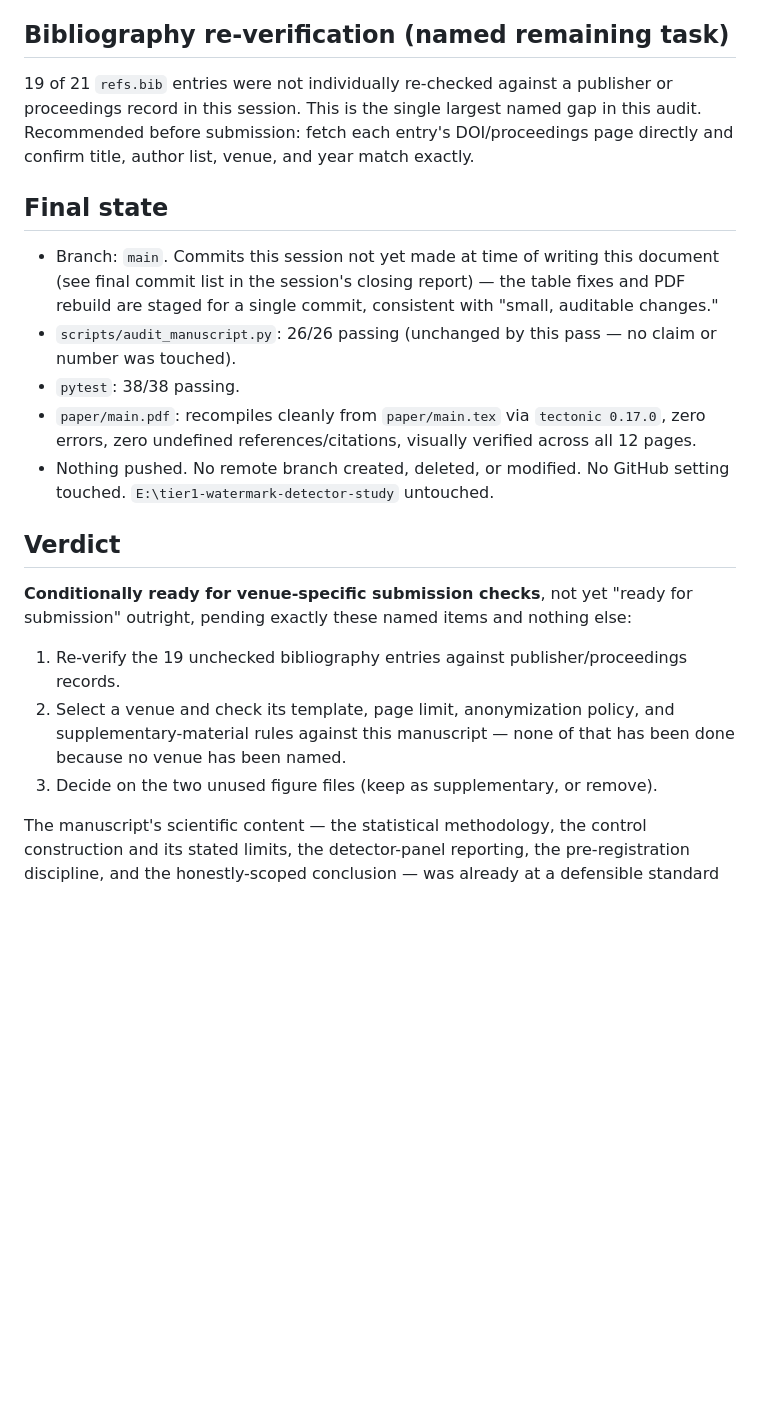
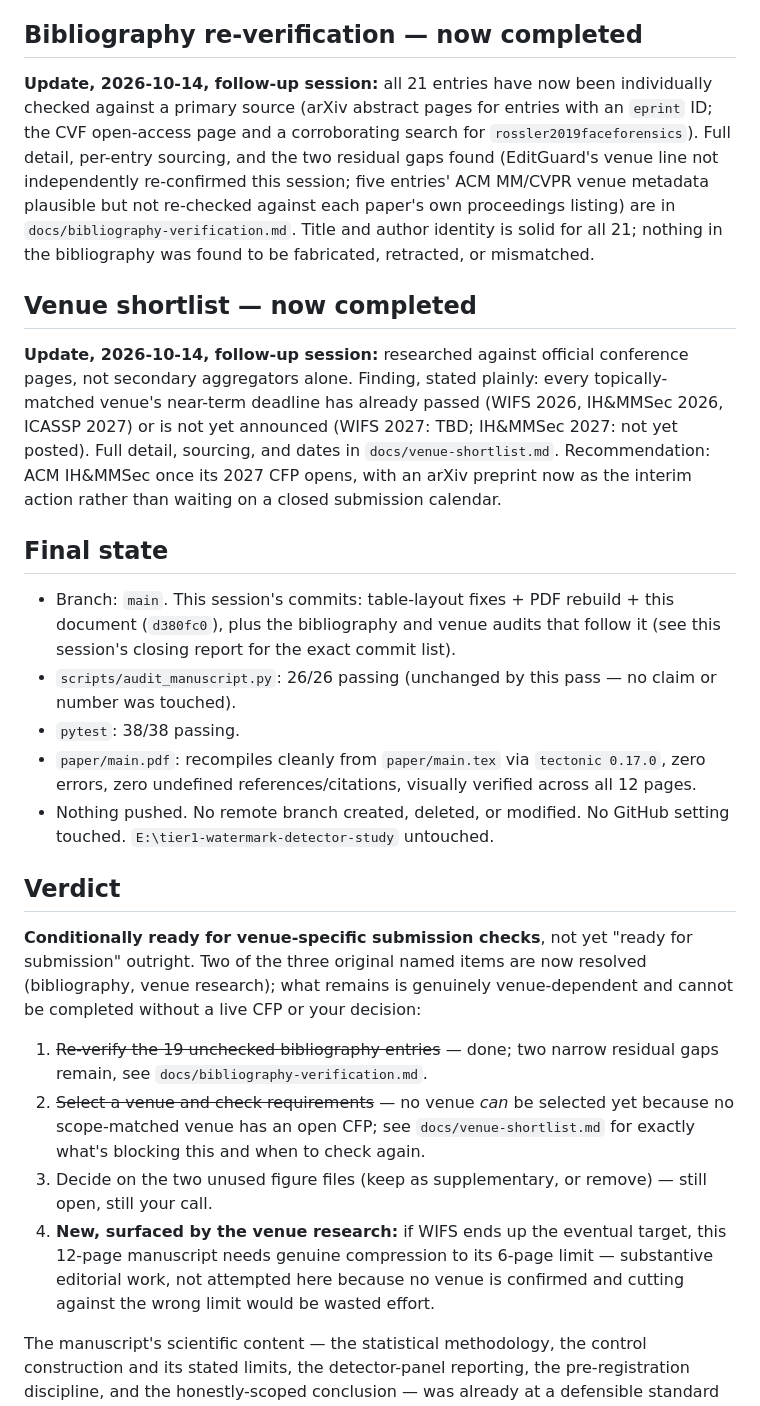
Before and after one commit to meowlawat/deepfake-findings, a Markdown page: docs/conference-readiness.md, the part around the change. GitHub-like rendering; blank space fills up the shorter version.

```diff
--- a/docs/conference-readiness.md
+++ b/docs/conference-readiness.md
@@ -214,18 +214,32 @@ it:
   reenactment manipulation, and carries no identity metadata, so bootstrap intervals
   are image-level only.
 
-## Bibliography re-verification (named remaining task)
+## Bibliography re-verification — now completed
 
-19 of 21 `refs.bib` entries were not individually re-checked against a publisher or
-proceedings record in this session. This is the single largest named gap in this audit.
-Recommended before submission: fetch each entry's DOI/proceedings page directly and
-confirm title, author list, venue, and year match exactly.
+**Update, 2026-10-14, follow-up session:** all 21 entries have now been individually
+checked against a primary source (arXiv abstract pages for entries with an `eprint`
+ID; the CVF open-access page and a corroborating search for `rossler2019faceforensics`).
+Full detail, per-entry sourcing, and the two residual gaps found (EditGuard's venue
+line not independently re-confirmed this session; five entries' ACM MM/CVPR venue
+metadata plausible but not re-checked against each paper's own proceedings listing) are
+in `docs/bibliography-verification.md`. Title and author identity is solid for all 21;
+nothing in the bibliography was found to be fabricated, retracted, or mismatched.
+
+## Venue shortlist — now completed
+
+**Update, 2026-10-14, follow-up session:** researched against official conference
+pages, not secondary aggregators alone. Finding, stated plainly: every topically-matched
+venue's near-term deadline has already passed (WIFS 2026, IH&MMSec 2026, ICASSP 2027)
+or is not yet announced (WIFS 2027: TBD; IH&MMSec 2027: not yet posted). Full detail,
+sourcing, and dates in `docs/venue-shortlist.md`. Recommendation: ACM IH&MMSec once its
+2027 CFP opens, with an arXiv preprint now as the interim action rather than waiting
+on a closed submission calendar.
 
 ## Final state
 
-- Branch: `main`. Commits this session not yet made at time of writing this document
-  (see final commit list in the session's closing report) — the table fixes and PDF
-  rebuild are staged for a single commit, consistent with "small, auditable changes."
+- Branch: `main`. This session's commits: table-layout fixes + PDF rebuild +
+  this document (`d380fc0`), plus the bibliography and venue audits that follow it
+  (see this session's closing report for the exact commit list).
 - `scripts/audit_manuscript.py`: 26/26 passing (unchanged by this pass — no claim or
   number was touched).
 - `pytest`: 38/38 passing.
@@ -238,14 +252,21 @@ confirm title, author list, venue, and year match exactly.
 ## Verdict
 
 **Conditionally ready for venue-specific submission checks**, not yet "ready for
-submission" outright, pending exactly these named items and nothing else:
+submission" outright. Two of the three original named items are now resolved
+(bibliography, venue research); what remains is genuinely venue-dependent and cannot
+be completed without a live CFP or your decision:
 
-1. Re-verify the 19 unchecked bibliography entries against publisher/proceedings
-   records.
-2. Select a venue and check its template, page limit, anonymization policy, and
-   supplementary-material rules against this manuscript — none of that has been done
-   because no venue has been named.
-3. Decide on the two unused figure files (keep as supplementary, or remove).
+1. ~~Re-verify the 19 unchecked bibliography entries~~ — done; two narrow residual
+   gaps remain, see `docs/bibliography-verification.md`.
+2. ~~Select a venue and check requirements~~ — no venue *can* be selected yet because
+   no scope-matched venue has an open CFP; see `docs/venue-shortlist.md` for exactly
+   what's blocking this and when to check again.
+3. Decide on the two unused figure files (keep as supplementary, or remove) — still
+   open, still your call.
+4. **New, surfaced by the venue research:** if WIFS ends up the eventual target, this
+   12-page manuscript needs genuine compression to its 6-page limit — substantive
+   editorial work, not attempted here because no venue is confirmed and cutting
+   against the wrong limit would be wasted effort.
 
 The manuscript's scientific content — the statistical methodology, the control
 construction and its stated limits, the detector-panel reporting, the pre-registration
```
Also changed, not shown: docs/bibliography-verification.md (added, +94 -0 lines), docs/venue-shortlist.md (added, +75 -0 lines).
